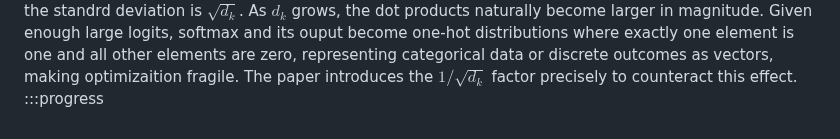
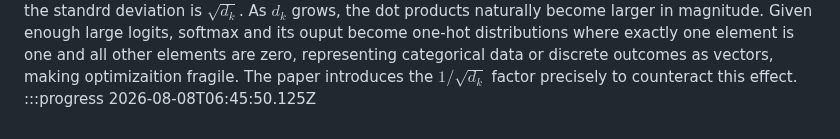
Before and after one commit to Harish-Shankar/harish-shankar.github.io, a Markdown page: posts/genealogy.md, the part around the change. Drawn GitHub-style.

Commit message:
Stamp blog progress markers

```diff
--- a/posts/genealogy.md
+++ b/posts/genealogy.md
@@ -128,4 +128,4 @@ $$
 	qk = \sum_{i=1}^{d_k}q_ik_i,
 $$
 where each product has variance $1$; thus, the variance of the sum is $\Var(qk) = d_k$ and consequently the standrd deviation is $\sqrt{d_k}$. As $d_k$ grows, the dot products naturally become larger in magnitude. Given enough large logits, softmax and its ouput become  one-hot distributions where exactly one element is one and all other elements are zero, representing categorical data or discrete outcomes as vectors, making optimizaition fragile. The paper introduces the $1/\sqrt{d_k}$ factor precisely to counteract this effect.
-:::progress
+:::progress 2026-08-08T06:45:50.125Z
```
